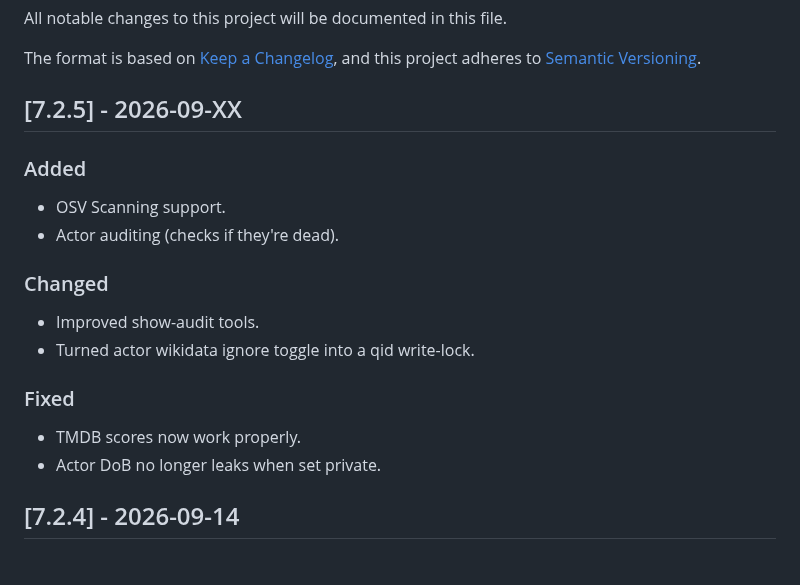
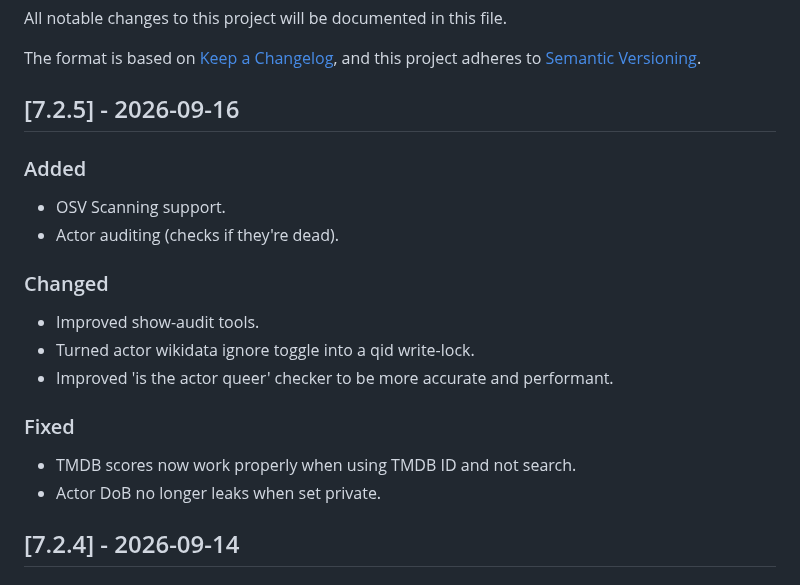
Before and after one commit to LezWatch/lwtv-underscores, a Markdown page: CHANGELOG.md, the part around the change. GitHub-like rendering.

Commit message:
Changelog
Signed-off-by: Mika Ipstenu Epstein <ipstenu@halfelf.org>

```diff
--- a/CHANGELOG.md
+++ b/CHANGELOG.md
@@ -4,7 +4,7 @@ All notable changes to this project will be documented in this file.
 
 The format is based on [Keep a Changelog](https://keepachangelog.com/en/1.1.0/), and this project adheres to [Semantic Versioning](https://semver.org/spec/v2.0.0.html).
 
-## [7.2.5] - 2026-09-XX
+## [7.2.5] - 2026-09-16
 
 ### Added
 
@@ -15,10 +15,11 @@ The format is based on [Keep a Changelog](https://keepachangelog.com/en/1.1.0/),
 
 - Improved show-audit tools.
 - Turned actor wikidata ignore toggle into a qid write-lock.
+- Improved 'is the actor queer' checker to be more accurate and performant.
 
 ### Fixed
 
-- TMDB scores now work properly.
+- TMDB scores now work properly when using TMDB ID and not search.
 - Actor DoB no longer leaks when set private.
 
 ## [7.2.4] - 2026-09-14
```
